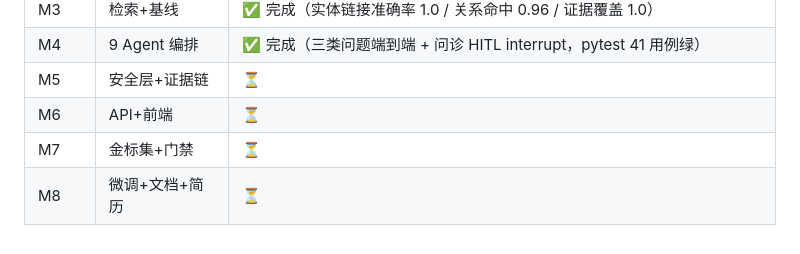
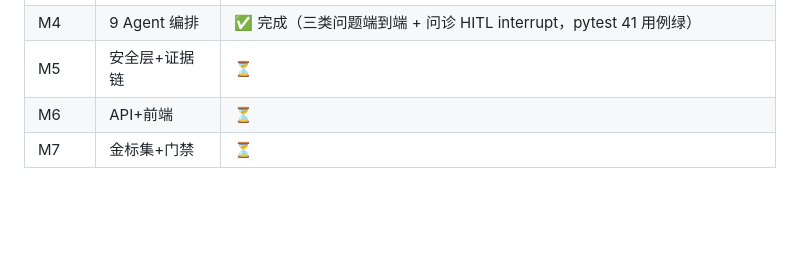
Before and after one commit to Attack12345/medical-agent, a Markdown page: README.md, the part around the change. Rendered like a GitHub page; blank space fills up the shorter version.

```diff
--- a/README.md
+++ b/README.md
@@ -62,4 +62,3 @@ python -m pytest backend/tests
 | M5 | 安全层+证据链 | ⏳ |
 | M6 | API+前端 | ⏳ |
 | M7 | 金标集+门禁 | ⏳ |
-| M8 | 微调+文档+简历 | ⏳ |
```
